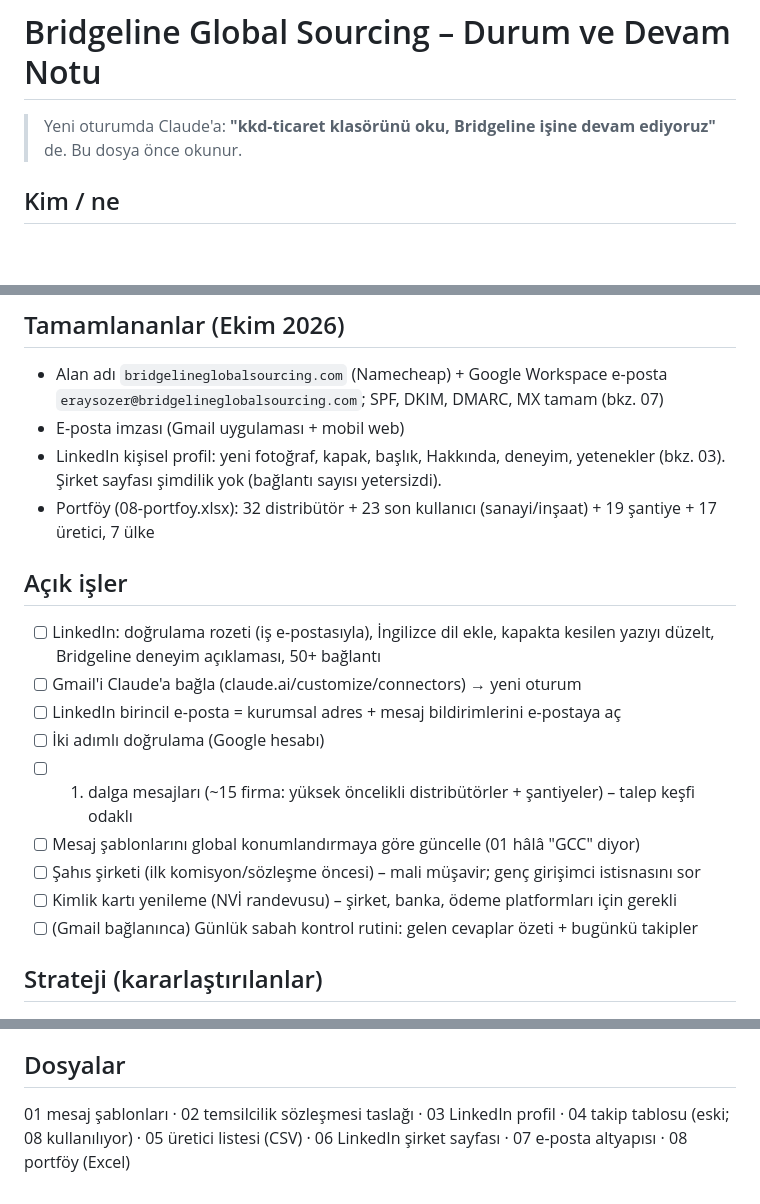
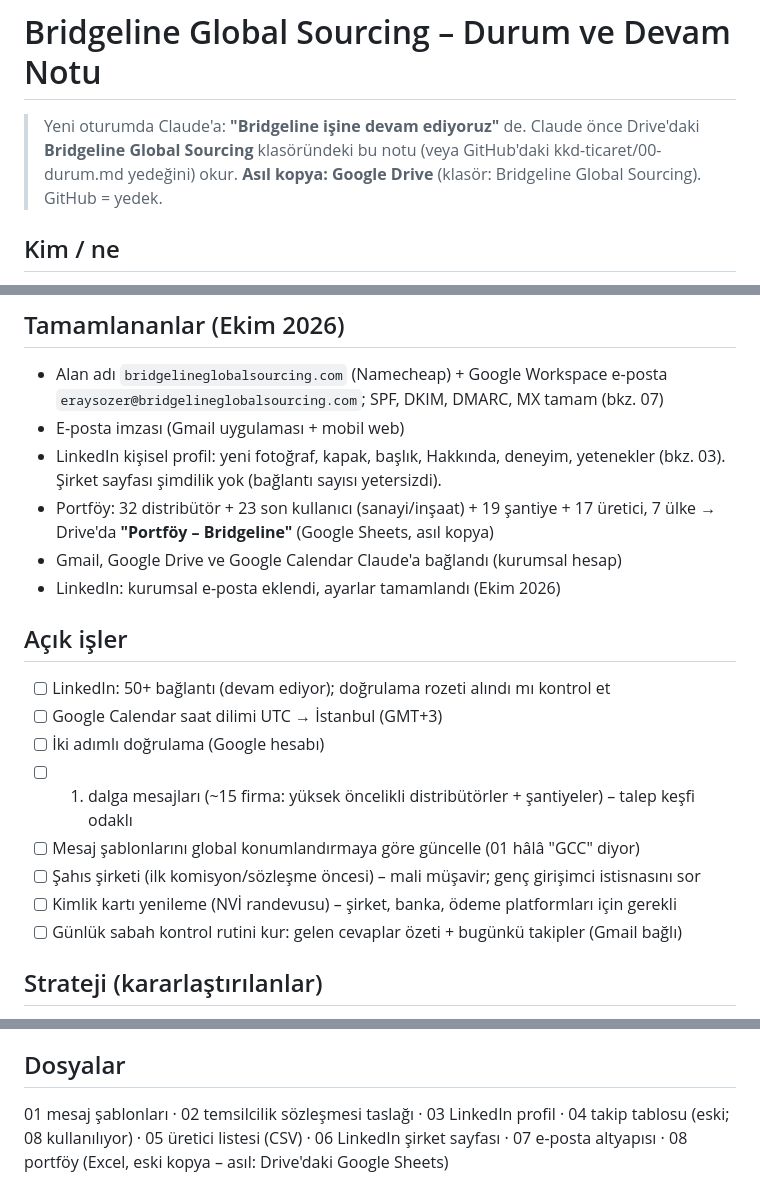
Before and after one commit to kahiyecoffee-del/Li, a Markdown page: kkd-ticaret/00-durum.md, 3 parts joined by grey strips. Drawn GitHub-style; blank space fills up the shorter version.

Commit message:
Durum: Drive asıl kopya, bağlantılar ve LinkedIn tamam
Co-Authored-By: Claude Opus 5.5 <noreply@anthropic.com>
Claude-Session: https://claude.ai/code/session_01J8EKPDpd9hBg34PT2K2R8X

```diff
--- a/kkd-ticaret/00-durum.md
+++ b/kkd-ticaret/00-durum.md
@@ -1,6 +1,7 @@
 # Bridgeline Global Sourcing – Durum ve Devam Notu
 
-> Yeni oturumda Claude'a: **"kkd-ticaret klasörünü oku, Bridgeline işine devam ediyoruz"** de. Bu dosya önce okunur.
+> Yeni oturumda Claude'a: **"Bridgeline işine devam ediyoruz"** de. Claude önce Drive'daki **Bridgeline Global Sourcing** klasöründeki bu notu (veya GitHub'daki kkd-ticaret/00-durum.md yedeğini) okur.
+> **Asıl kopya: Google Drive** (klasör: Bridgeline Global Sourcing). GitHub = yedek.
 
 ## Kim / ne
 - **Kurucu:** Eray Burak Sözer (Antalya; Akdeniz Üniversitesi, Ekonomi)
@@ -15,18 +16,19 @@
 - Alan adı `bridgelineglobalsourcing.com` (Namecheap) + Google Workspace e-posta `eraysozer@bridgelineglobalsourcing.com`; SPF, DKIM, DMARC, MX tamam (bkz. 07)
 - E-posta imzası (Gmail uygulaması + mobil web)
 - LinkedIn kişisel profil: yeni fotoğraf, kapak, başlık, Hakkında, deneyim, yetenekler (bkz. 03). Şirket sayfası şimdilik yok (bağlantı sayısı yetersizdi).
-- Portföy (08-portfoy.xlsx): 32 distribütör + 23 son kullanıcı (sanayi/inşaat) + 19 şantiye + 17 üretici, 7 ülke
+- Portföy: 32 distribütör + 23 son kullanıcı (sanayi/inşaat) + 19 şantiye + 17 üretici, 7 ülke → Drive'da **"Portföy – Bridgeline"** (Google Sheets, asıl kopya)
+- Gmail, Google Drive ve Google Calendar Claude'a bağlandı (kurumsal hesap)
+- LinkedIn: kurumsal e-posta eklendi, ayarlar tamamlandı (Ekim 2026)
 
 ## Açık işler
-- [ ] LinkedIn: doğrulama rozeti (iş e-postasıyla), İngilizce dil ekle, kapakta kesilen yazıyı düzelt, Bridgeline deneyim açıklaması, 50+ bağlantı
-- [ ] Gmail'i Claude'a bağla (claude.ai/customize/connectors) → yeni oturum
-- [ ] LinkedIn birincil e-posta = kurumsal adres + mesaj bildirimlerini e-postaya aç
+- [ ] LinkedIn: 50+ bağlantı (devam ediyor); doğrulama rozeti alındı mı kontrol et
+- [ ] Google Calendar saat dilimi UTC → İstanbul (GMT+3)
 - [ ] İki adımlı doğrulama (Google hesabı)
 - [ ] 1. dalga mesajları (~15 firma: yüksek öncelikli distribütörler + şantiyeler) – talep keşfi odaklı
 - [ ] Mesaj şablonlarını global konumlandırmaya göre güncelle (01 hâlâ "GCC" diyor)
 - [ ] Şahıs şirketi (ilk komisyon/sözleşme öncesi) – mali müşavir; genç girişimci istisnasını sor
 - [ ] Kimlik kartı yenileme (NVİ randevusu) – şirket, banka, ödeme platformları için gerekli
-- [ ] (Gmail bağlanınca) Günlük sabah kontrol rutini: gelen cevaplar özeti + bugünkü takipler
+- [ ] Günlük sabah kontrol rutini kur: gelen cevaplar özeti + bugünkü takipler (Gmail bağlı)
 
 ## Strateji (kararlaştırılanlar)
 - Görüntülü görüşme olmadığı için güveni yazılı kanıtla kur: kurumsal e-posta, doğrulanmış LinkedIn, sertifikaları önceden paylaşmak, hızlı ve net yazılı cevap, gerektiğinde üreticinin kendi ekibini (teknik/satış) devreye sokmak.
@@ -39,4 +41,4 @@
 - Uzak dur: yaptırımlı ülkeler, askeri/polis teçhizatı, ön ödeme isteyenler.
 
 ## Dosyalar
-01 mesaj şablonları · 02 temsilcilik sözleşmesi taslağı · 03 LinkedIn profil · 04 takip tablosu (eski; 08 kullanılıyor) · 05 üretici listesi (CSV) · 06 LinkedIn şirket sayfası · 07 e-posta altyapısı · 08 portföy (Excel)
+01 mesaj şablonları · 02 temsilcilik sözleşmesi taslağı · 03 LinkedIn profil · 04 takip tablosu (eski; 08 kullanılıyor) · 05 üretici listesi (CSV) · 06 LinkedIn şirket sayfası · 07 e-posta altyapısı · 08 portföy (Excel, eski kopya – asıl: Drive'daki Google Sheets)
```
